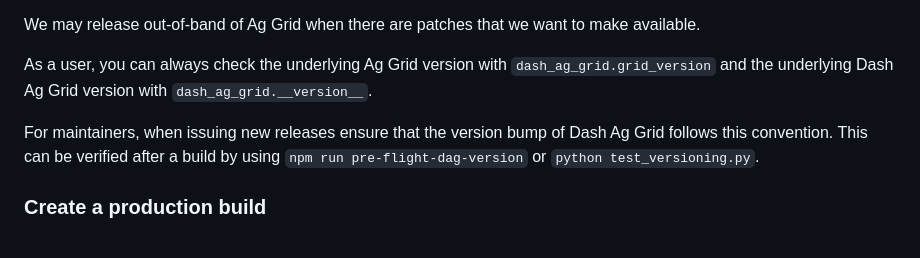
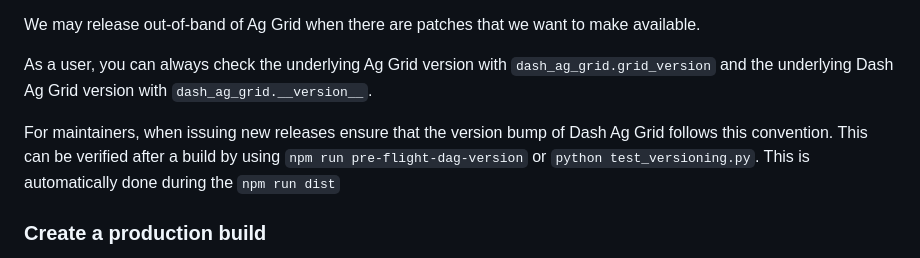
Before and after one commit to plotly/dash-ag-grid, a Markdown page: CONTRIBUTING.md, the part around the change. Drawn GitHub-style.

Commit message:
updating contributing

```diff
--- a/CONTRIBUTING.md
+++ b/CONTRIBUTING.md
@@ -37,7 +37,7 @@ We may release out-of-band of Ag Grid when there are patches that we want to mak
 
 As a user, you can always check the underlying Ag Grid version with `dash_ag_grid.grid_version` and the underlying Dash Ag Grid version with `dash_ag_grid.__version__`.
 
-For maintainers, when issuing new releases ensure that the version bump of Dash Ag Grid follows this convention. This can be verified after a build by using `npm run pre-flight-dag-version` or `python test_versioning.py`.
+For maintainers, when issuing new releases ensure that the version bump of Dash Ag Grid follows this convention. This can be verified after a build by using `npm run pre-flight-dag-version` or `python test_versioning.py`. This is automatically done during the `npm run dist`
 
 ### Create a production build
 
```
